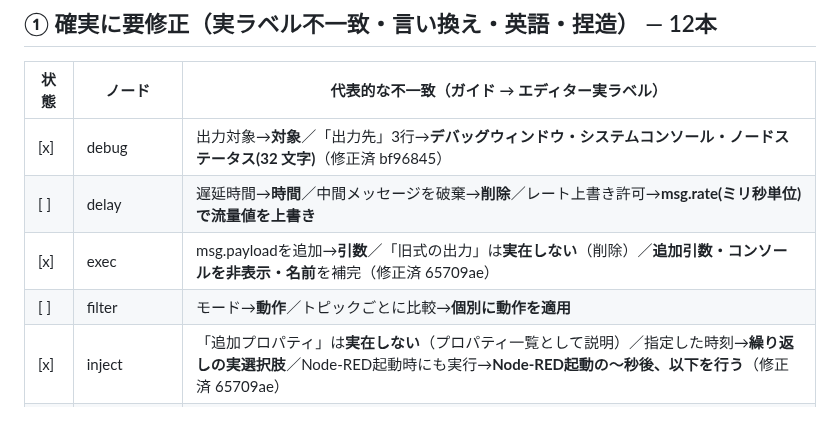
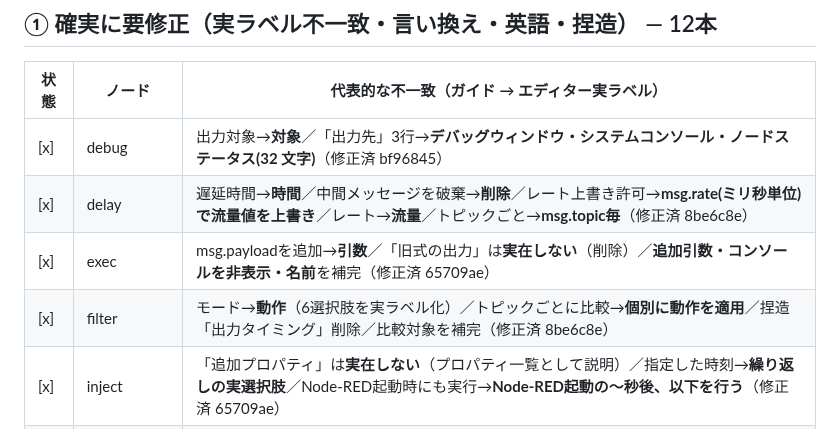
Before and after one commit to GMSTechJP/gmstechjp.github.io, a Markdown page: docs/settings-audit.md, the part around the change. Drawn GitHub-style.

```diff
--- a/docs/settings-audit.md
+++ b/docs/settings-audit.md
@@ -15,9 +15,9 @@ locale（`locales/ja/messages.json`）で解決した**エディター実ラベ
 | 状態 | ノード | 代表的な不一致（ガイド → エディター実ラベル） |
 | --- | --- | --- |
 | [x] | debug | 出力対象→**対象**／「出力先」3行→**デバッグウィンドウ・システムコンソール・ノードステータス(32 文字)**（修正済 bf96845） |
-| [ ] | delay | 遅延時間→**時間**／中間メッセージを破棄→**削除**／レート上書き許可→**msg.rate(ミリ秒単位)で流量値を上書き** |
+| [x] | delay | 遅延時間→**時間**／中間メッセージを破棄→**削除**／レート上書き許可→**msg.rate(ミリ秒単位)で流量値を上書き**／レート→**流量**／トピックごと→**msg.topic毎**（修正済 8be6c8e） |
 | [x] | exec | msg.payloadを追加→**引数**／「旧式の出力」は**実在しない**（削除）／**追加引数・コンソールを非表示・名前**を補完（修正済 65709ae） |
-| [ ] | filter | モード→**動作**／トピックごとに比較→**個別に動作を適用** |
+| [x] | filter | モード→**動作**（6選択肢を実ラベル化）／トピックごとに比較→**個別に動作を適用**／捏造「出力タイミング」削除／比較対象を補完（修正済 8be6c8e） |
 | [x] | inject | 「追加プロパティ」は**実在しない**（プロパティ一覧として説明）／指定した時刻→**繰り返しの実選択肢**／Node-RED起動時にも実行→**Node-RED起動の〜秒後、以下を行う**（修正済 65709ae） |
 | [ ] | join | 蓄積モード/Reduce式/最終処理/逆順で評価 → **集約式/最終調整式/評価を逆順に行う** |
 | [x] | sort | ソート対象→**対象**／ソート順→**順序**／数値として→**数値として比較**（修正済 4957ad0） |
```
Also changed, not shown: docs/style-guide.md (+3 -3 lines).
